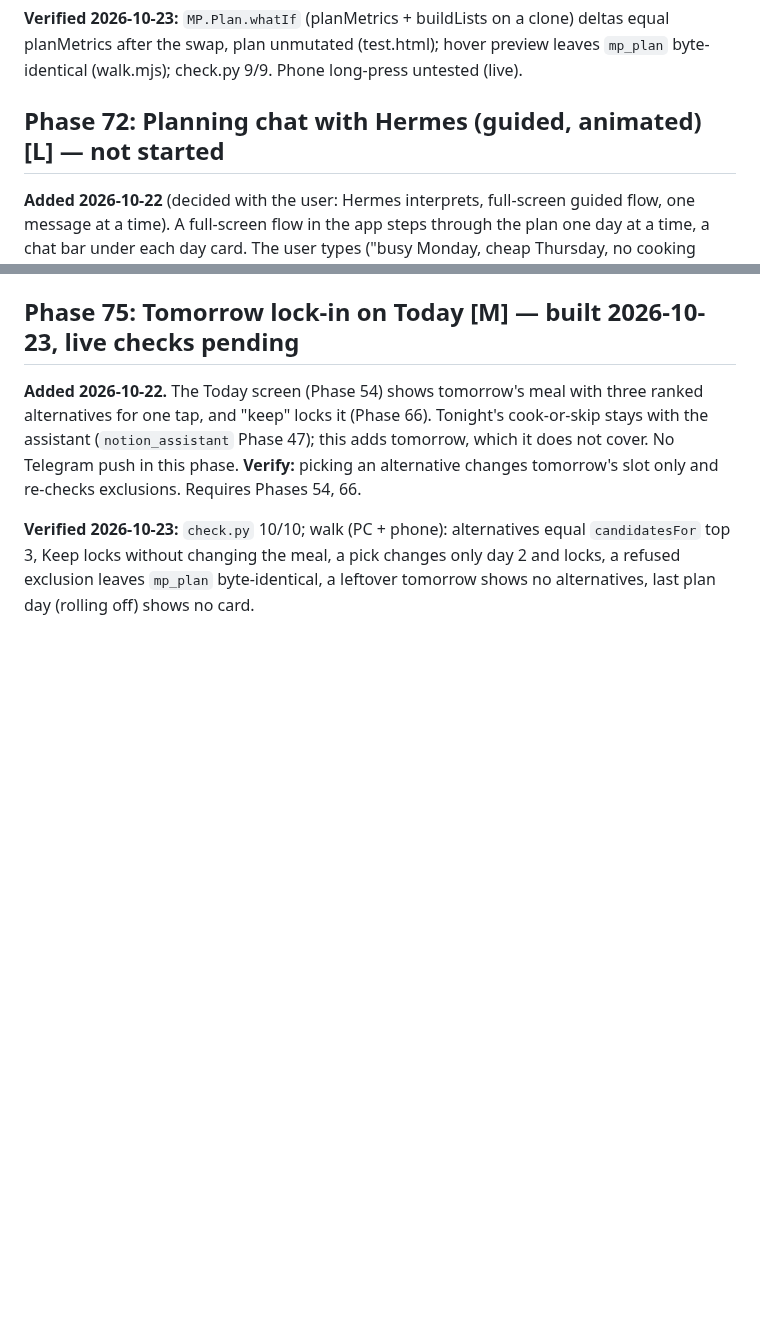
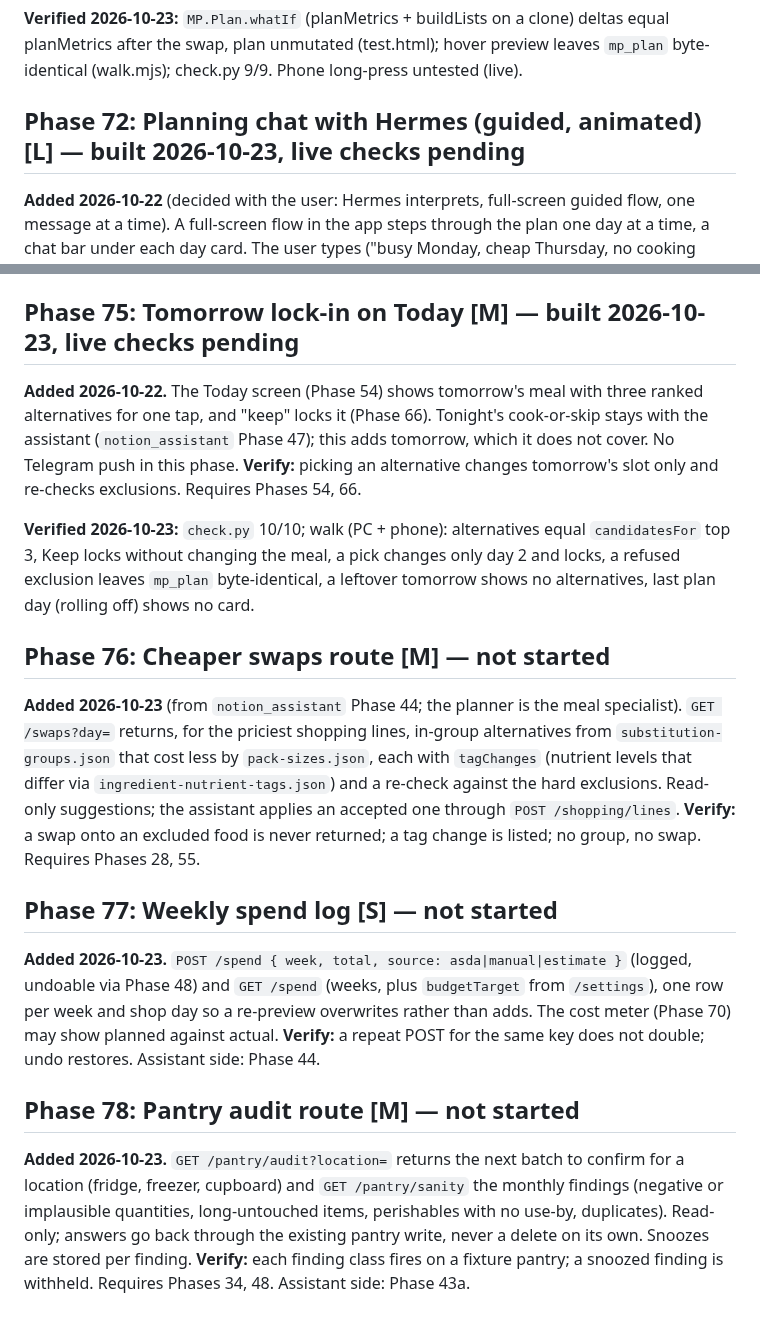
Before and after one commit to CMiller838/meal-planner, a Markdown page: docs/roadmap.md, 2 parts joined by grey strips. Rendered like a GitHub page; blank space fills up the shorter version.

Commit message:
docs: add phases 76-78 (swaps route, spend log, pantry audit) for the assistant
Co-Authored-By: Claude Sonnet 5.5 <noreply@anthropic.com>

```diff
--- a/docs/roadmap.md
+++ b/docs/roadmap.md
@@ -738,7 +738,7 @@ Requires Phase 70.
 
 **Verified 2026-10-23:** `MP.Plan.whatIf` (planMetrics + buildLists on a clone) deltas equal planMetrics after the swap, plan unmutated (test.html); hover preview leaves `mp_plan` byte-identical (walk.mjs); check.py 9/9. Phone long-press untested (live).
 
-## Phase 72: Planning chat with Hermes (guided, animated) [L] — not started
+## Phase 72: Planning chat with Hermes (guided, animated) [L] — built 2026-10-23, live checks pending
 
 **Added 2026-10-22** (decided with the user: Hermes interprets, full-screen guided flow, one message at a time). A full-screen
 flow in the app steps through the plan one day at a time, a chat bar under each day card. The user types ("busy Monday, cheap
@@ -788,3 +788,27 @@ does not cover. No Telegram push in this phase. **Verify:** picking an alternati
 exclusions. Requires Phases 54, 66.
 
 **Verified 2026-10-23:** `check.py` 10/10; walk (PC + phone): alternatives equal `candidatesFor` top 3, Keep locks without changing the meal, a pick changes only day 2 and locks, a refused exclusion leaves `mp_plan` byte-identical, a leftover tomorrow shows no alternatives, last plan day (rolling off) shows no card.
+
+
+## Phase 76: Cheaper swaps route [M] — not started
+
+**Added 2026-10-23** (from `notion_assistant` Phase 44; the planner is the meal specialist). `GET /swaps?day=` returns, for the priciest
+shopping lines, in-group alternatives from `substitution-groups.json` that cost less by `pack-sizes.json`, each with
+`tagChanges` (nutrient levels that differ via `ingredient-nutrient-tags.json`) and a re-check against the hard exclusions. Read-only
+suggestions; the assistant applies an accepted one through `POST /shopping/lines`. **Verify:** a swap onto an excluded food is never
+returned; a tag change is listed; no group, no swap. Requires Phases 28, 55.
+
+## Phase 77: Weekly spend log [S] — not started
+
+**Added 2026-10-23.** `POST /spend { week, total, source: asda|manual|estimate }` (logged, undoable via Phase 48) and `GET /spend`
+(weeks, plus `budgetTarget` from `/settings`), one row per week and shop day so a re-preview overwrites rather than adds. The
+cost meter (Phase 70) may show planned against actual. **Verify:** a repeat POST for the same key does not double; undo restores.
+Assistant side: Phase 44.
+
+## Phase 78: Pantry audit route [M] — not started
+
+**Added 2026-10-23.** `GET /pantry/audit?location=` returns the next batch to confirm for a location (fridge, freezer, cupboard) and
+`GET /pantry/sanity` the monthly findings (negative or implausible quantities, long-untouched items, perishables with no use-by,
+duplicates). Read-only; answers go back through the existing pantry write, never a delete on its own. Snoozes are stored per
+finding. **Verify:** each finding class fires on a fixture pantry; a snoozed finding is withheld. Requires Phases 34, 48.
+Assistant side: Phase 43a.
```
